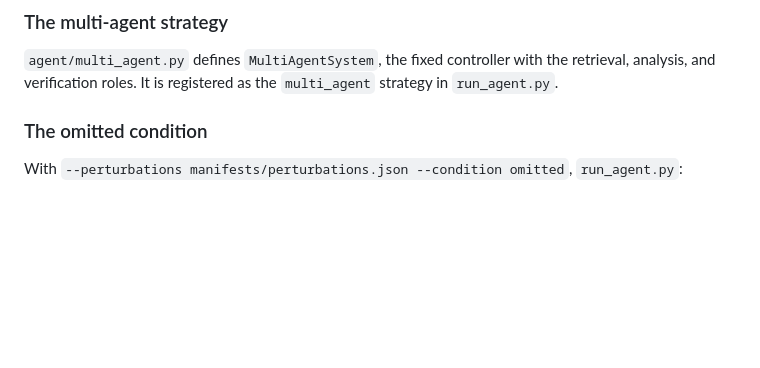
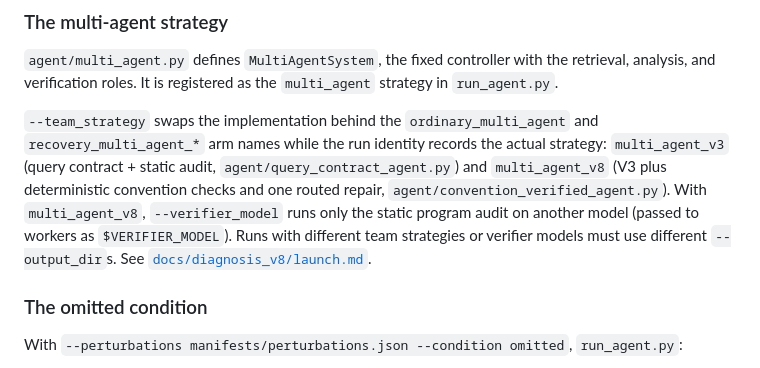
Before and after one commit to Akash-Jairam/CSE-5106-FHIR-Multi-Agent-System, a Markdown page: docs/phase3_experiments.md, the part around the change. Drawn GitHub-style; blank space fills up the shorter version.

```diff
--- a/docs/phase3_experiments.md
+++ b/docs/phase3_experiments.md
@@ -46,6 +46,16 @@ held-out run.
 `agent/multi_agent.py` defines `MultiAgentSystem`, the fixed controller
 with the retrieval, analysis, and verification roles. It is registered as
 the `multi_agent` strategy in `run_agent.py`.
+
+`--team_strategy` swaps the implementation behind the `ordinary_multi_agent`
+and `recovery_multi_agent_*` arm names while the run identity records the
+actual strategy: `multi_agent_v3` (query contract + static audit,
+`agent/query_contract_agent.py`) and `multi_agent_v8` (V3 plus deterministic
+convention checks and one routed repair, `agent/convention_verified_agent.py`).
+With `multi_agent_v8`, `--verifier_model` runs only the static program audit
+on another model (passed to workers as `$VERIFIER_MODEL`). Runs with different
+team strategies or verifier models must use different `--output_dir`s. See
+[`docs/diagnosis_v8/launch.md`](diagnosis_v8/launch.md).
 
 ### The omitted condition
 
```
Also changed, not shown: README.md (+4 -0 lines), docs/diagnosis_v8/report.md (added, +162 -0 lines).
